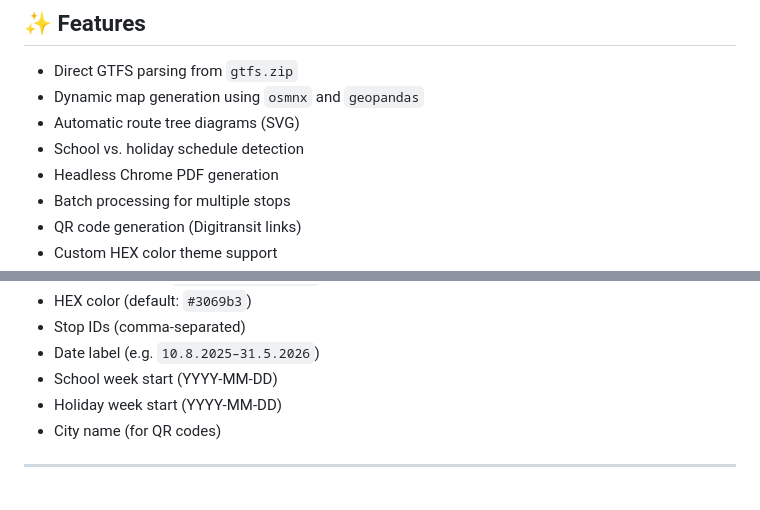
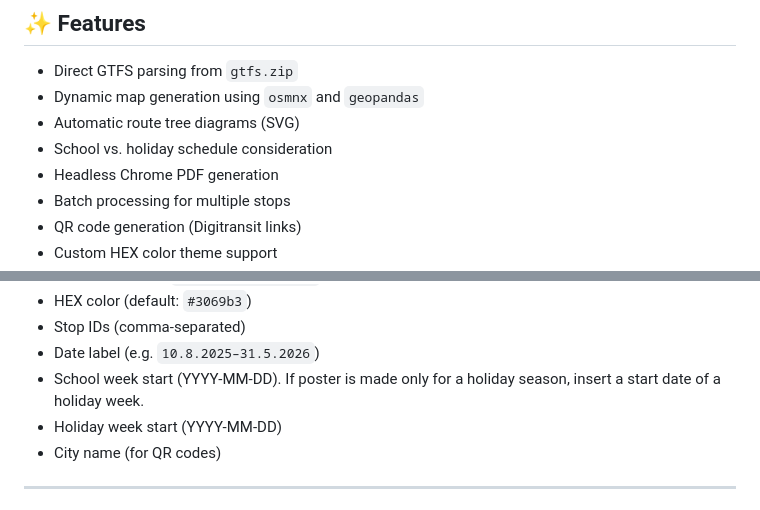
Before and after one commit to nkrupen/gtfs-schedule-poster-a0-map_tree, a Markdown page: README.md, 2 parts joined by grey strips. GitHub-like rendering.

```diff
--- a/README.md
+++ b/README.md
@@ -20,7 +20,7 @@ This tool automatically calculates active bus trips, handles school vs. holiday
 - Direct GTFS parsing from `gtfs.zip`
 - Dynamic map generation using `osmnx` and `geopandas`
 - Automatic route tree diagrams (SVG)
-- School vs. holiday schedule detection
+- School vs. holiday schedule consideration
 - Headless Chrome PDF generation
 - Batch processing for multiple stops
 - QR code generation (Digitransit links)
@@ -96,7 +96,7 @@ You will be prompted for:
 - HEX color (default: `#3069b3`)
 - Stop IDs (comma-separated)
 - Date label (e.g. `10.8.2025–31.5.2026`)
-- School week start (YYYY-MM-DD)
+- School week start (YYYY-MM-DD). If poster is made only for a holiday season, insert a start date of a holiday week.
 - Holiday week start (YYYY-MM-DD)
 - City name (for QR codes)
 
```
